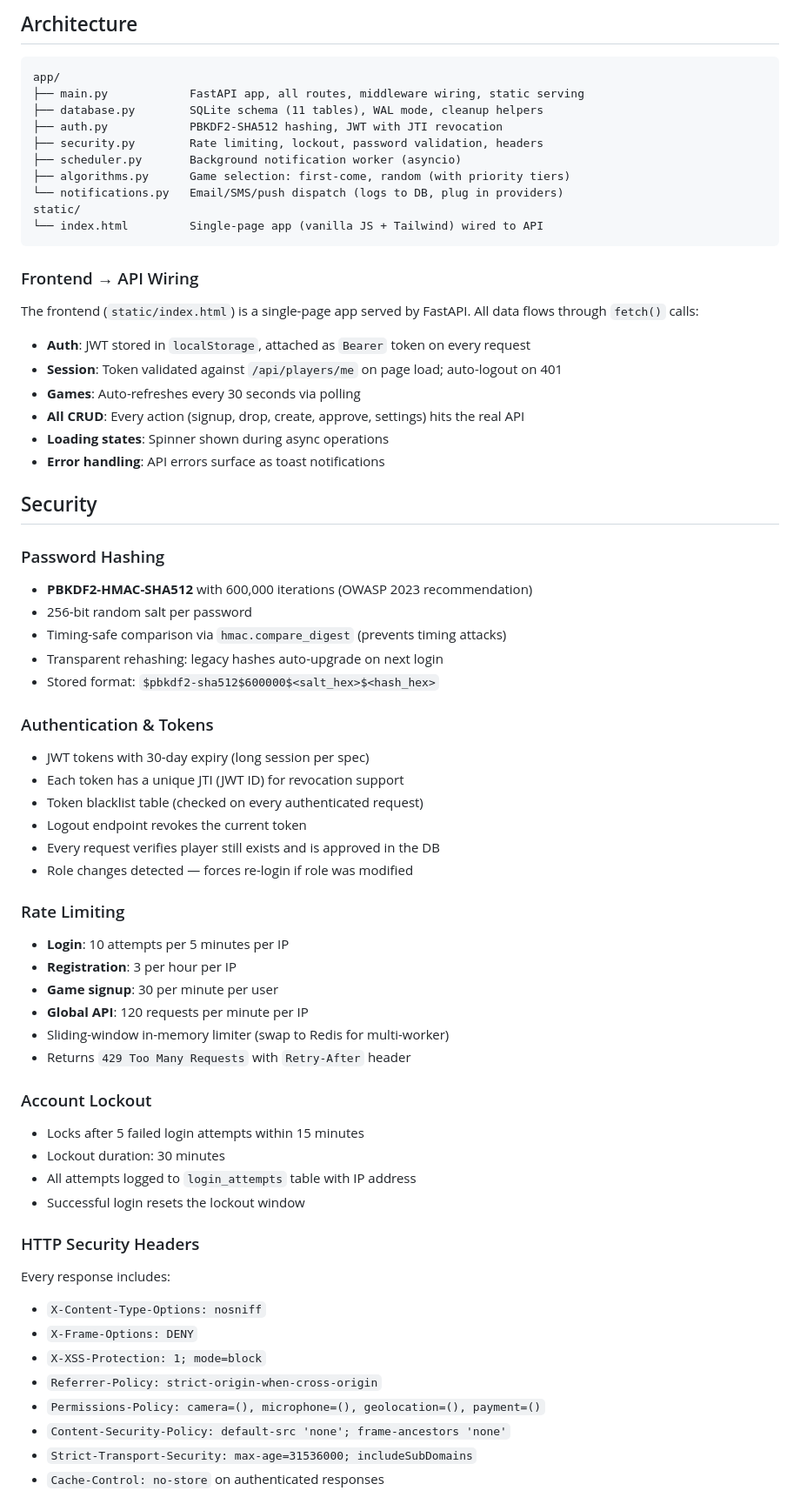
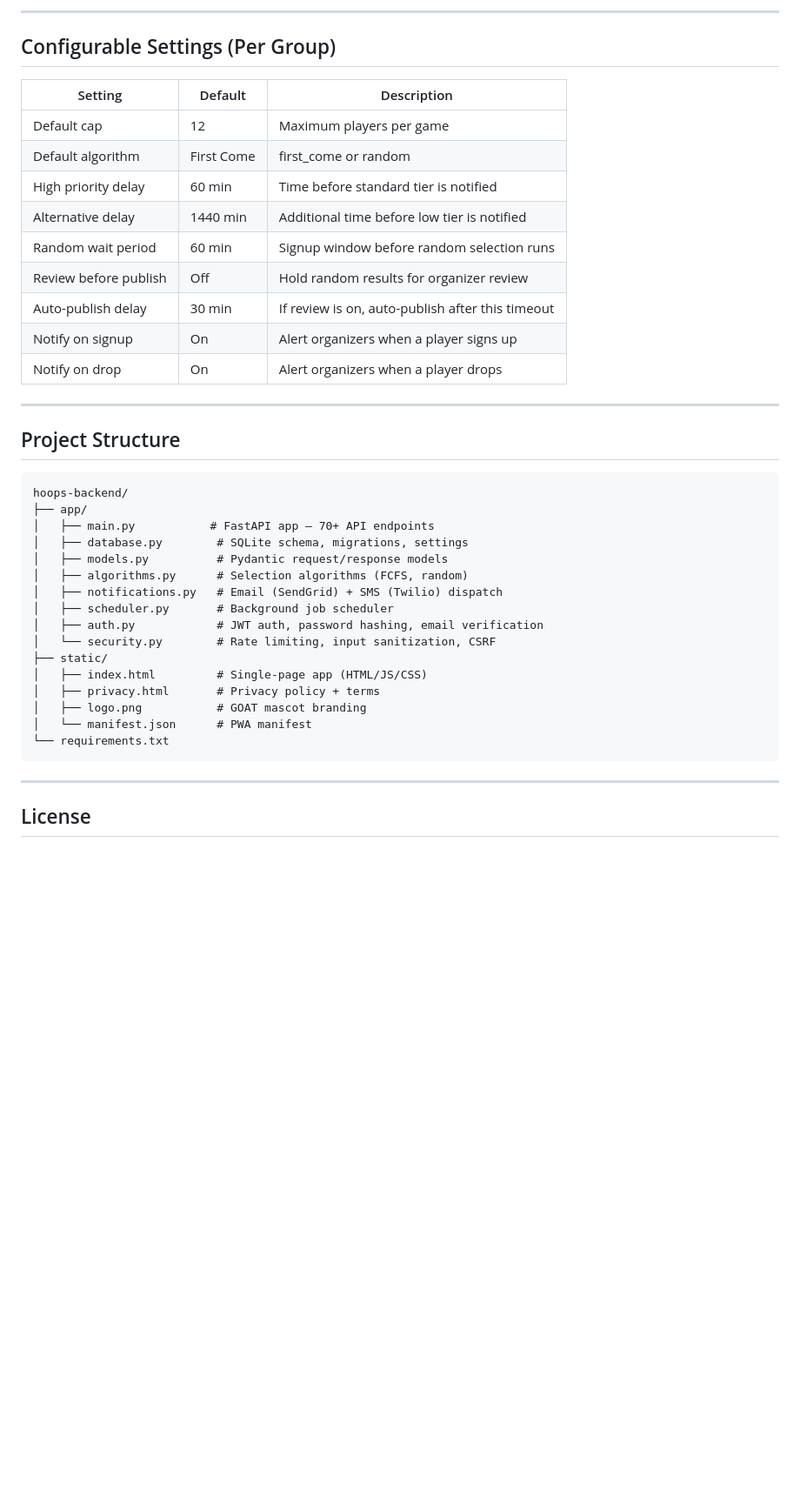
Before and after one commit to Bcukier/hoops-backend, a Markdown page: README.md, the part around one of its changes. Shown at 87% size. GitHub-like rendering; blank space fills up the shorter version.

Commit message:
New README: benefits-first with full feature overview

````diff
--- a/README.md
+++ b/README.md
@@ -22,69 +127,44 @@ API docs at `http://localhost:8000/docs` (disabled in production mode).
 
-## Architecture
+---
+
+## Configurable Settings (Per Group)
+
+| Setting | Default | Description |
+|---------|---------|-------------|
+| Default cap | 12 | Maximum players per game |
+| Default algorithm | First Come | first_come or random |
+| High priority delay | 60 min | Time before standard tier is notified |
+| Alternative delay | 1440 min | Additional time before low tier is notified |
+| Random wait period | 60 min | Signup window before random selection runs |
+| Review before publish | Off | Hold random results for organizer review |
+| Auto-publish delay | 30 min | If review is on, auto-publish after this timeout |
+| Notify on signup | On | Alert organizers when a player signs up |
+| Notify on drop | On | Alert organizers when a player drops |
+
+---
+
+## Project Structure
 
 ```
-app/
-├── main.py            FastAPI app, all routes, middleware wiring, static serving
-├── database.py        SQLite schema (11 tables), WAL mode, cleanup helpers
-├── auth.py            PBKDF2-SHA512 hashing, JWT with JTI revocation
-├── security.py        Rate limiting, lockout, password validation, headers
-├── scheduler.py       Background notification worker (asyncio)
-├── algorithms.py      Game selection: first-come, random (with priority tiers)
-└── notifications.py   Email/SMS/push dispatch (logs to DB, plug in providers)
-static/
-└── index.html         Single-page app (vanilla JS + Tailwind) wired to API
+hoops-backend/
+├── app/
+│   ├── main.py           # FastAPI app — 70+ API endpoints
+│   ├── database.py        # SQLite schema, migrations, settings
+│   ├── models.py          # Pydantic request/response models
+│   ├── algorithms.py      # Selection algorithms (FCFS, random)
+│   ├── notifications.py   # Email (SendGrid) + SMS (Twilio) dispatch
+│   ├── scheduler.py       # Background job scheduler
+│   ├── auth.py            # JWT auth, password hashing, email verification
+│   └── security.py        # Rate limiting, input sanitization, CSRF
+├── static/
+│   ├── index.html         # Single-page app (HTML/JS/CSS)
+│   ├── privacy.html       # Privacy policy + terms
+│   ├── logo.png           # GOAT mascot branding
+│   └── manifest.json      # PWA manifest
+└── requirements.txt
 ```
 
-### Frontend → API Wiring
+---
 
-The frontend (`static/index.html`) is a single-page app served by FastAPI. All data flows through `fetch()` calls:
+## License
 
-- **Auth**: JWT stored in `localStorage`, attached as `Bearer` token on every request
-- **Session**: Token validated against `/api/players/me` on page load; auto-logout on 401
-- **Games**: Auto-refreshes every 30 seconds via polling
-- **All CRUD**: Every action (signup, drop, create, approve, settings) hits the real API
-- **Loading states**: Spinner shown during async operations
-- **Error handling**: API errors surface as toast notifications
-
-## Security
-
-### Password Hashing
-- **PBKDF2-HMAC-SHA512** with 600,000 iterations (OWASP 2023 recommendation)
-- 256-bit random salt per password
-- Timing-safe comparison via `hmac.compare_digest` (prevents timing attacks)
-- Transparent rehashing: legacy hashes auto-upgrade on next login
-- Stored format: `$pbkdf2-sha512$600000$<salt_hex>$<hash_hex>`
-
-### Authentication & Tokens
-- JWT tokens with 30-day expiry (long session per spec)
-- Each token has a unique JTI (JWT ID) for revocation support
-- Token blacklist table (checked on every authenticated request)
-- Logout endpoint revokes the current token
-- Every request verifies player still exists and is approved in the DB
-- Role changes detected — forces re-login if role was modified
-
-### Rate Limiting
-- **Login**: 10 attempts per 5 minutes per IP
-- **Registration**: 3 per hour per IP
-- **Game signup**: 30 per minute per user
-- **Global API**: 120 requests per minute per IP
-- Sliding-window in-memory limiter (swap to Redis for multi-worker)
-- Returns `429 Too Many Requests` with `Retry-After` header
-
-### Account Lockout
-- Locks after 5 failed login attempts within 15 minutes
-- Lockout duration: 30 minutes
-- All attempts logged to `login_attempts` table with IP address
-- Successful login resets the lockout window
-
-### HTTP Security Headers
-Every response includes:
-- `X-Content-Type-Options: nosniff`
-- `X-Frame-Options: DENY`
-- `X-XSS-Protection: 1; mode=block`
-- `Referrer-Policy: strict-origin-when-cross-origin`
-- `Permissions-Policy: camera=(), microphone=(), geolocation=(), payment=()`
-- `Content-Security-Policy: default-src 'none'; frame-ancestors 'none'`
-- `Strict-Transport-Security: max-age=31536000; includeSubDomains`
-- `Cache-Control: no-store` on authenticated responses
-
````
Also changed, not shown: other parts of README.md (+114 -127 lines).
